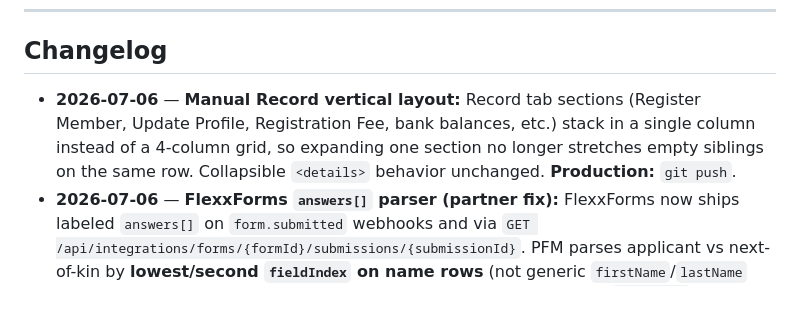
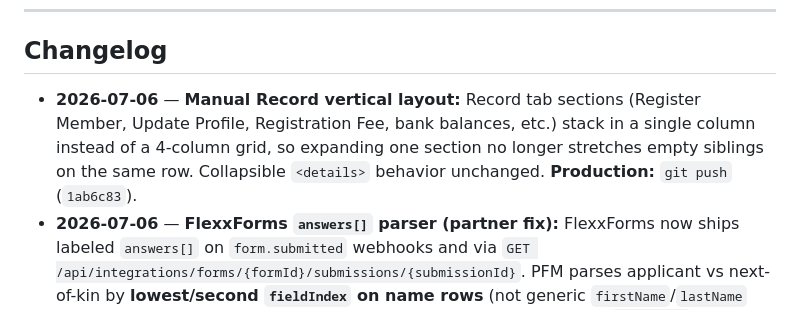
Before and after one commit to ydar996/peer-finance-manager, a Markdown page: AGENT_HANDOVER.md, the part around the change. Drawn GitHub-style.

Commit message:
Sync handover changelog with 1ab6c83 deploy commit.
Co-authored-by: Cursor <cursoragent@cursor.com>

```diff
--- a/AGENT_HANDOVER.md
+++ b/AGENT_HANDOVER.md
@@ -107,7 +107,7 @@ When the user asks for a message to send **FlexxForms engineers** (or any FlexxF
 
 ## Changelog
 
-- **2026-07-06** — **Manual Record vertical layout:** Record tab sections (Register Member, Update Profile, Registration Fee, bank balances, etc.) stack in a single column instead of a 4-column grid, so expanding one section no longer stretches empty siblings on the same row. Collapsible `<details>` behavior unchanged. **Production:** `git push`.
+- **2026-07-06** — **Manual Record vertical layout:** Record tab sections (Register Member, Update Profile, Registration Fee, bank balances, etc.) stack in a single column instead of a 4-column grid, so expanding one section no longer stretches empty siblings on the same row. Collapsible `<details>` behavior unchanged. **Production:** `git push` (`1ab6c83`).
 - **2026-07-06** — **FlexxForms `answers[]` parser (partner fix):** FlexxForms now ships labeled `answers[]` on `form.submitted` webhooks and via `GET /api/integrations/forms/{formId}/submissions/{submissionId}`. PFM parses applicant vs next-of-kin by **lowest/second `fieldIndex` on name rows** (not generic `firstName`/`lastName` scan). Reprocess fetches full submission when stored webhook lacks `answers[]`. Legacy label walk remains as fallback. **Production:** `git push` (`e18710e`).
 - **2026-07-06** — **FlexxForms sparse webhook guard:** Post-deploy retest confirmed webhook has no labeled answers and integrations API fetch failed; PFM wrongly imported Mia Testy from generic `firstName`/`lastName`. Reprocess/webhook now **refuse** to create or update profiles when payload is sparse and API fetch fails. Escalation to FlexxForms required for full answers in webhook or working GET submission API. **Production:** `git push`.
 - **2026-07-06** — **FlexxForms webhook field enrichment:** Reprocess appeared to do nothing because stored `form.submitted` webhook often has only submission metadata (generic `firstName`/`lastName` keys), not labeled form answers. **Fix:** Reprocess and new webhooks fetch full submission from FlexxForms integrations API when stored payload has fewer than 4 core fields; deeper label/field-id parsing; clearer admin status message. **Production:** `git push`.
```
